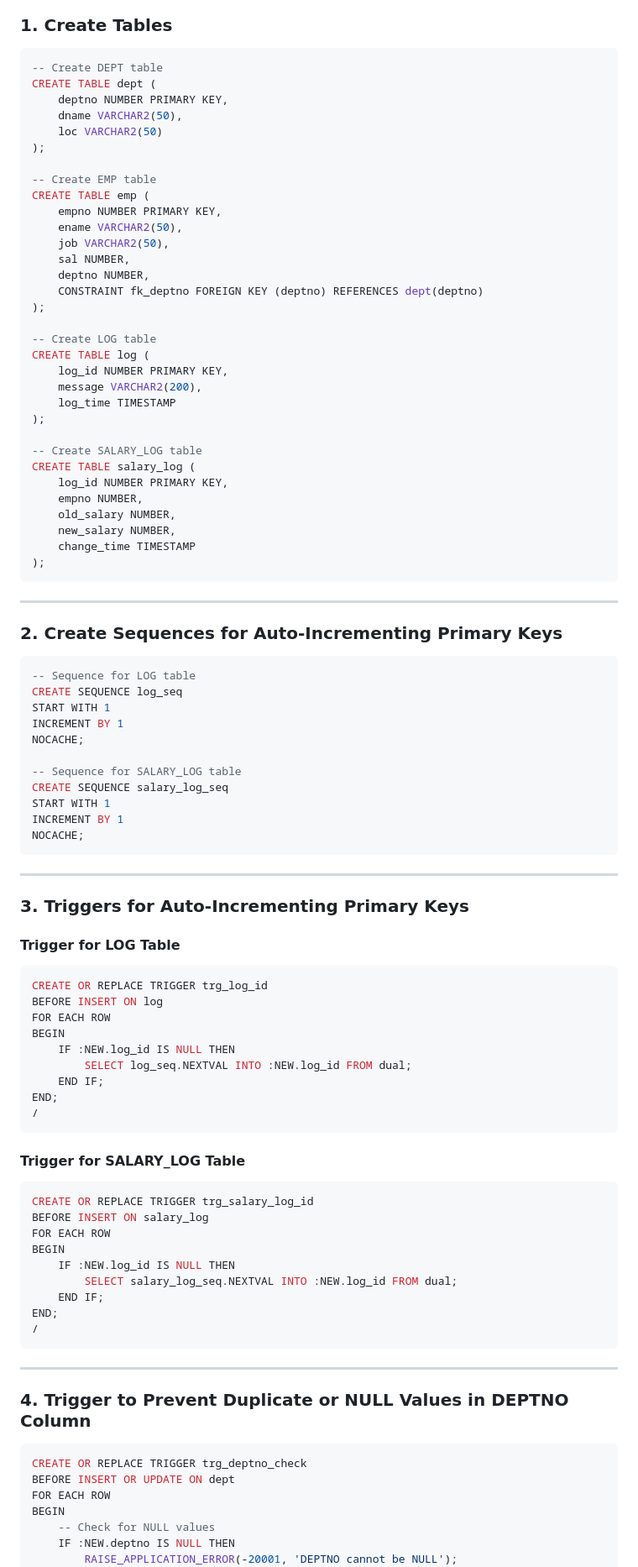
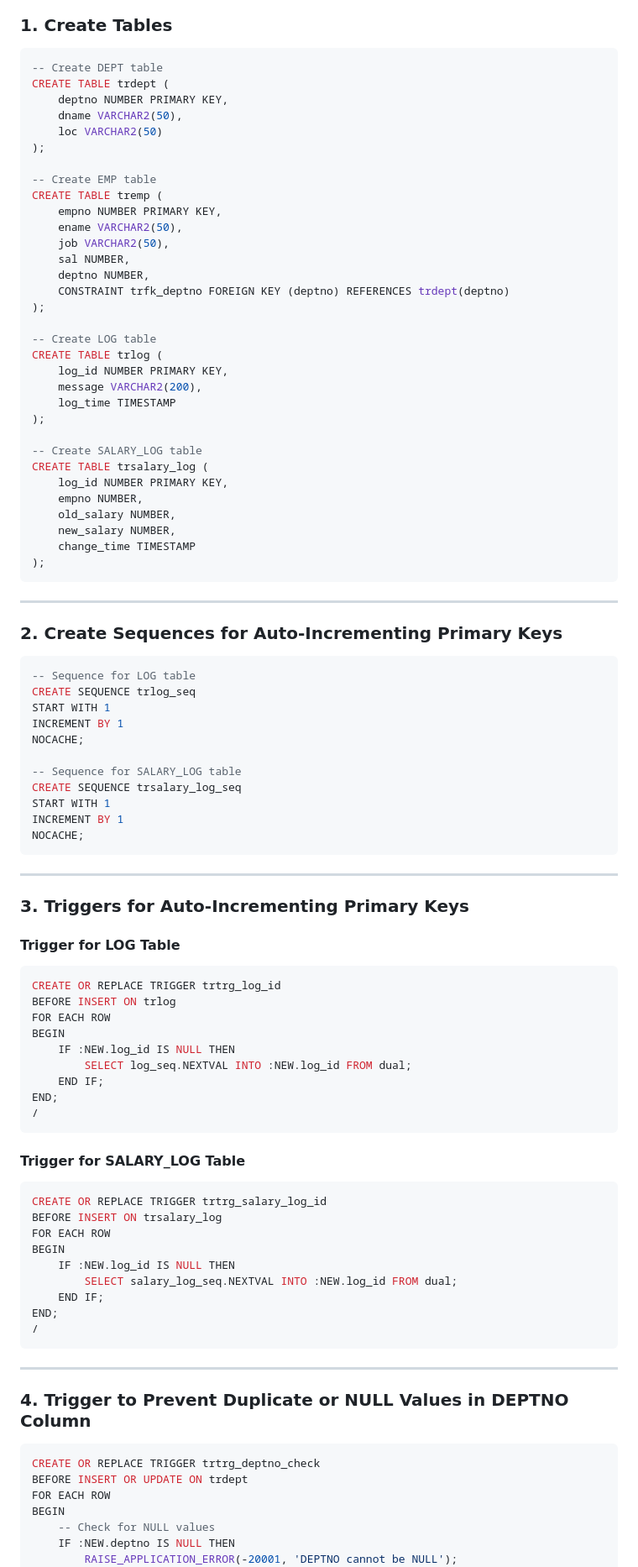
Before and after one commit to tempewda/Trichy-Code, a Markdown page: Sem 2/DBMS Lab/Lab 8.md, the part around the change printed below. Shown: that part at 84% size. GitHub-like rendering.

````diff
--- a/Sem 2/DBMS Lab/Lab 8.md
+++ b/Sem 2/DBMS Lab/Lab 8.md
@@ -1,31 +1,31 @@
 ### 1. **Create Tables**
 ```sql
 -- Create DEPT table
-CREATE TABLE dept (
+CREATE TABLE trdept (
     deptno NUMBER PRIMARY KEY,
     dname VARCHAR2(50),
     loc VARCHAR2(50)
 );
 
 -- Create EMP table
-CREATE TABLE emp (
+CREATE TABLE tremp (
     empno NUMBER PRIMARY KEY,
     ename VARCHAR2(50),
     job VARCHAR2(50),
     sal NUMBER,
     deptno NUMBER,
-    CONSTRAINT fk_deptno FOREIGN KEY (deptno) REFERENCES dept(deptno)
+    CONSTRAINT trfk_deptno FOREIGN KEY (deptno) REFERENCES trdept(deptno)
 );
 
 -- Create LOG table
-CREATE TABLE log (
+CREATE TABLE trlog (
     log_id NUMBER PRIMARY KEY,
     message VARCHAR2(200),
     log_time TIMESTAMP
 );
 
 -- Create SALARY_LOG table
-CREATE TABLE salary_log (
+CREATE TABLE trsalary_log (
     log_id NUMBER PRIMARY KEY,
     empno NUMBER,
     old_salary NUMBER,
@@ -39,13 +39,13 @@ CREATE TABLE salary_log (
 ### 2. **Create Sequences for Auto-Incrementing Primary Keys**
 ```sql
 -- Sequence for LOG table
-CREATE SEQUENCE log_seq
+CREATE SEQUENCE trlog_seq
 START WITH 1
 INCREMENT BY 1
 NOCACHE;
 
 -- Sequence for SALARY_LOG table
-CREATE SEQUENCE salary_log_seq
+CREATE SEQUENCE trsalary_log_seq
 START WITH 1
 INCREMENT BY 1
 NOCACHE;
@@ -57,8 +57,8 @@ NOCACHE;
 
 #### Trigger for LOG Table
 ```sql
-CREATE OR REPLACE TRIGGER trg_log_id
-BEFORE INSERT ON log
+CREATE OR REPLACE TRIGGER trtrg_log_id
+BEFORE INSERT ON trlog
 FOR EACH ROW
 BEGIN
     IF :NEW.log_id IS NULL THEN
@@ -70,8 +70,8 @@ END;
 
 #### Trigger for SALARY_LOG Table
 ```sql
-CREATE OR REPLACE TRIGGER trg_salary_log_id
-BEFORE INSERT ON salary_log
+CREATE OR REPLACE TRIGGER trtrg_salary_log_id
+BEFORE INSERT ON trsalary_log
 FOR EACH ROW
 BEGIN
     IF :NEW.log_id IS NULL THEN
@@ -85,8 +85,8 @@ END;
 
 ### 4. **Trigger to Prevent Duplicate or NULL Values in DEPTNO Column**
 ```sql
-CREATE OR REPLACE TRIGGER trg_deptno_check
-BEFORE INSERT OR UPDATE ON dept
+CREATE OR REPLACE TRIGGER trtrg_deptno_check
+BEFORE INSERT OR UPDATE ON trdept
 FOR EACH ROW
 BEGIN
     -- Check for NULL values
````
Also changed, not shown: other parts of Sem 2/DBMS Lab/Lab 8.md (+13 -13 lines).
